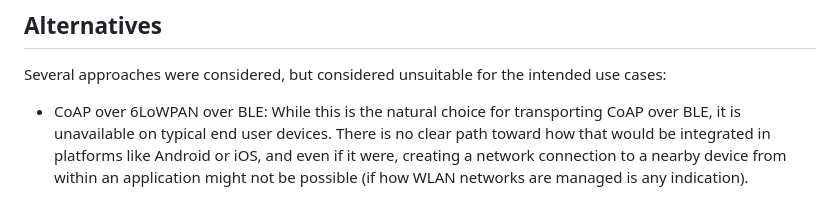
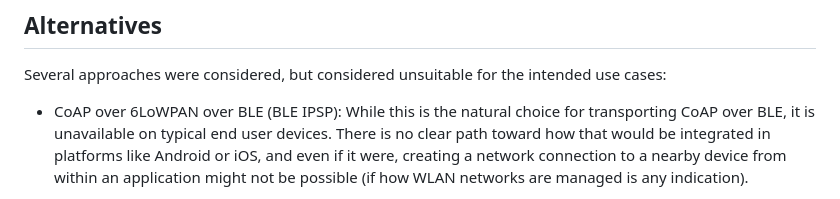
Before and after one commit to core-wg/coap-over-gatt, a Markdown page: draft-amsuess-core-coap-over-gatt.md, the part around the change. Rendered like a GitHub page.

Commit message:
(Refer to IPSP by its name)

```diff
--- a/draft-amsuess-core-coap-over-gatt.md
+++ b/draft-amsuess-core-coap-over-gatt.md
@@ -116,7 +116,7 @@ but suffices for many commissioning tasks.
 
 Several approaches were considered, but considered unsuitable for the intended use cases:
 
-* CoAP over 6LoWPAN over BLE:
+* CoAP over 6LoWPAN over BLE (BLE IPSP):
   While this is the natural choice for transporting CoAP over BLE,
   it is unavailable on typical end user devices.
   There is no clear path toward how that would be integrated in platforms like Android or iOS,
```
